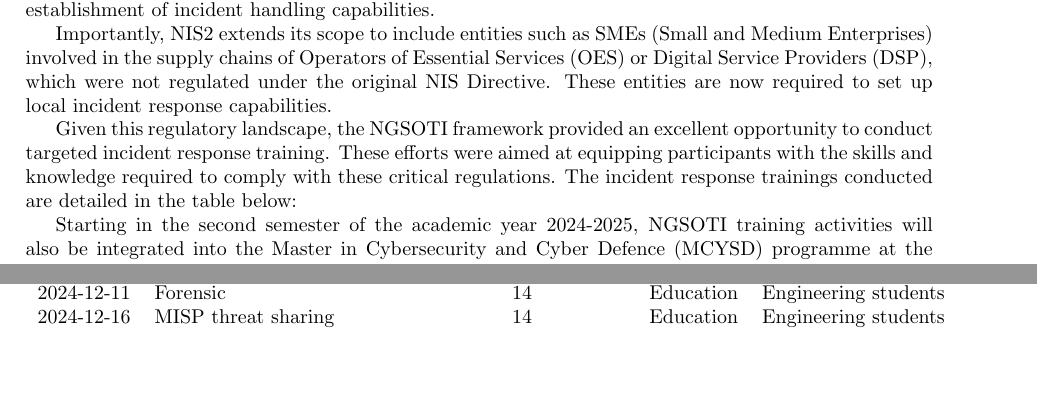
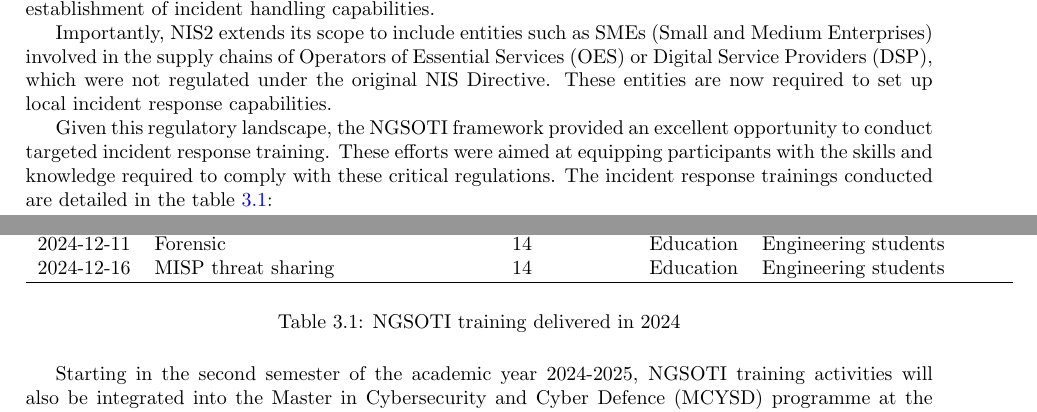
Before and after one commit to ngsoti/ngsoti, a LaTeX thesis (deliverables/D1.1/D1.1-NGSOTI-deployment-status-report-1.tex, which reads deliverables/D1.1/D1.1-NGSOTI-deployment-status-report-1-content.tex): two parts of pages 15 and 16 of 20 before the commit and two parts of pages 15 and 16 of 21 after it, joined at a grey line, cut so that both start at the same text, the shorter picture padded with empty space. Compiled offline with pdfLaTeX.

Commit message:
chg:[D1.1] fixed training table integration

```diff
--- a/deliverables/D1.1/D1.1-NGSOTI-deployment-status-report-1-content.tex
+++ b/deliverables/D1.1/D1.1-NGSOTI-deployment-status-report-1-content.tex
@@ -633,6 +633,6 @@ By adhering to these requirements, organizations can enhance their resilience ag
 
 Importantly, NIS2 extends its scope to include entities such as SMEs (Small and Medium Enterprises) involved in the supply chains of Operators of Essential Services (OES) or Digital Service Providers (DSP), which were not regulated under the original NIS Directive. These entities are now required to set up local incident response capabilities.
 
-Given this regulatory landscape, the NGSOTI framework provided an excellent opportunity to conduct targeted incident response training. These efforts were aimed at equipping participants with the skills and knowledge required to comply with these critical regulations. The incident response trainings conducted are detailed in the table below:
+Given this regulatory landscape, the NGSOTI framework provided an excellent opportunity to conduct targeted incident response training. These efforts were aimed at equipping participants with the skills and knowledge required to comply with these critical regulations. The incident response trainings conducted are detailed in the table \ref{deltrain}:
 
 
@@ -656,6 +656,8 @@ Given this regulatory landscape, the NGSOTI framework provided an excellent oppo
 		2024-12-16 & MISP threat sharing & 14                     & Education & Engineering students    \\
 		\hline
 	\end{tabular}
+    \caption{NGSOTI training delivered in 2024}
+    \label{deltrain}
 \end{table}
 
 Starting in the second semester of the academic year 2024-2025, NGSOTI
```
Also changed, not shown: deliverables/D1.1/D1.1-NGSOTI-deployment-status-report-1-content.tex (2 more changed lines).
